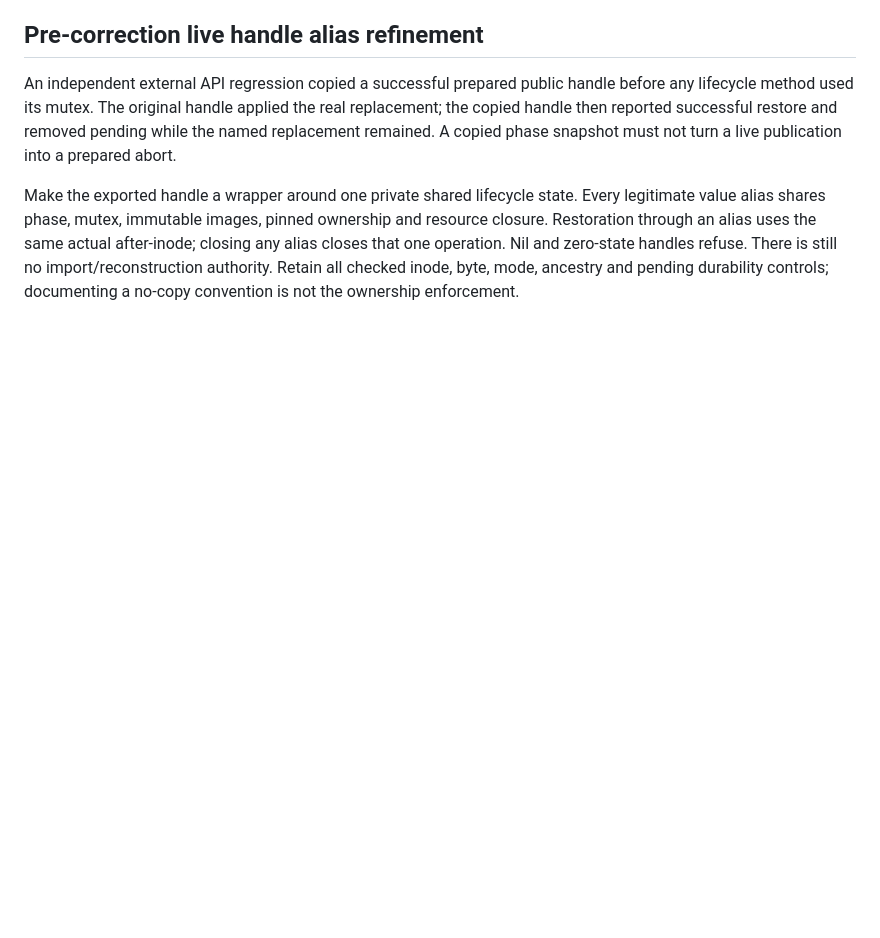
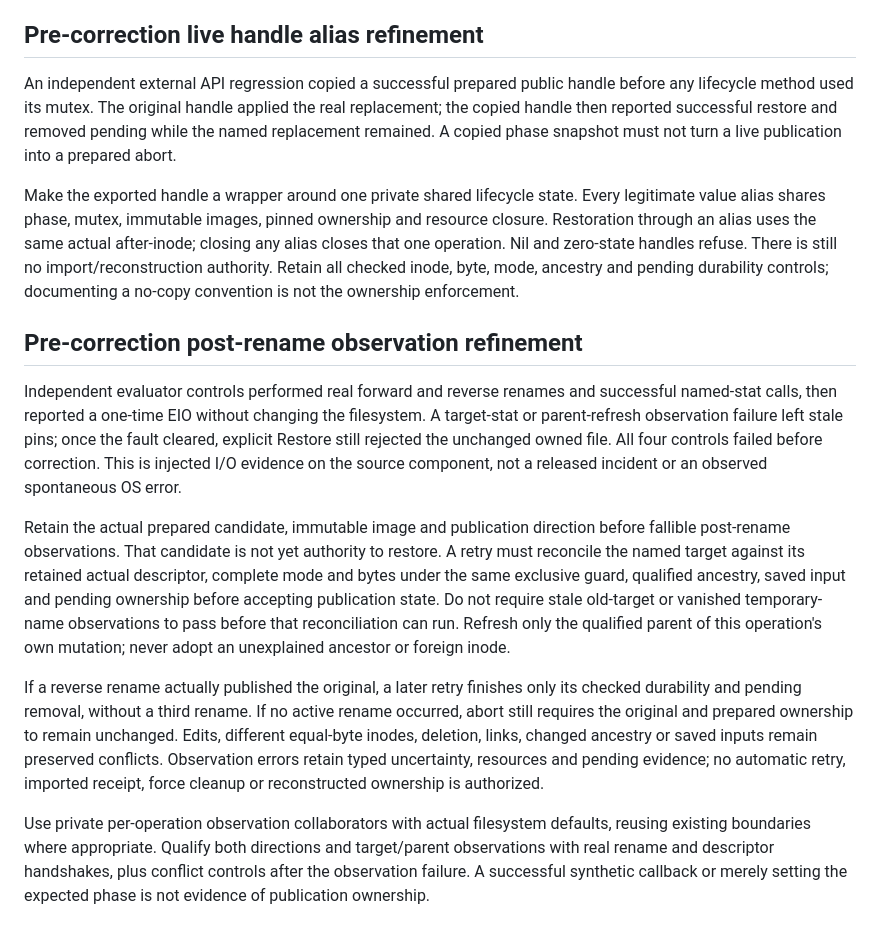
Before and after one commit to anoop2811/software-factory-template, a Markdown page: docs/adr/0094-live-publication-restoration.md, the part around the change. Drawn GitHub-style; blank space fills up the shorter version.

Commit message:
docs: retain post-rename observation candidates (Decision 93)

```diff
--- a/docs/adr/0094-live-publication-restoration.md
+++ b/docs/adr/0094-live-publication-restoration.md
@@ -201,3 +201,35 @@ actual after-inode; closing any alias closes that one operation. Nil and
 zero-state handles refuse. There is still no import/reconstruction authority.
 Retain all checked inode, byte, mode, ancestry and pending durability controls;
 documenting a no-copy convention is not the ownership enforcement.
+
+## Pre-correction post-rename observation refinement
+
+Independent evaluator controls performed real forward and reverse renames and
+successful named-stat calls, then reported a one-time EIO without changing the
+filesystem. A target-stat or parent-refresh observation failure left stale pins;
+once the fault cleared, explicit Restore still rejected the unchanged owned file.
+All four controls failed before correction. This is injected I/O evidence on the
+source component, not a released incident or an observed spontaneous OS error.
+
+Retain the actual prepared candidate, immutable image and publication direction
+before fallible post-rename observations. That candidate is not yet authority to
+restore. A retry must reconcile the named target against its retained actual
+descriptor, complete mode and bytes under the same exclusive guard, qualified
+ancestry, saved input and pending ownership before accepting publication state.
+Do not require stale old-target or vanished temporary-name observations to pass
+before that reconciliation can run. Refresh only the qualified parent of this
+operation's own mutation; never adopt an unexplained ancestor or foreign inode.
+
+If a reverse rename actually published the original, a later retry finishes only
+its checked durability and pending removal, without a third rename. If no active
+rename occurred, abort still requires the original and prepared ownership to
+remain unchanged. Edits, different equal-byte inodes, deletion, links, changed
+ancestry or saved inputs remain preserved conflicts. Observation errors retain
+typed uncertainty, resources and pending evidence; no automatic retry, imported
+receipt, force cleanup or reconstructed ownership is authorized.
+
+Use private per-operation observation collaborators with actual filesystem
+defaults, reusing existing boundaries where appropriate. Qualify both directions
+and target/parent observations with real rename and descriptor handshakes, plus
+conflict controls after the observation failure. A successful synthetic callback
+or merely setting the expected phase is not evidence of publication ownership.
```
Also changed, not shown: docs/DECISION_LOG.md (+13 -0 lines).
